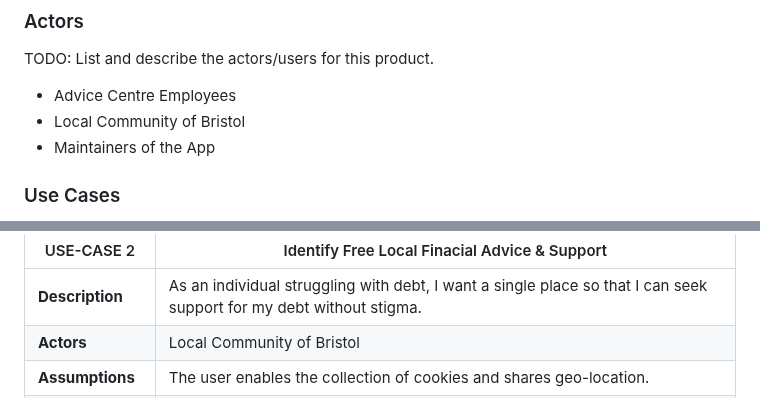
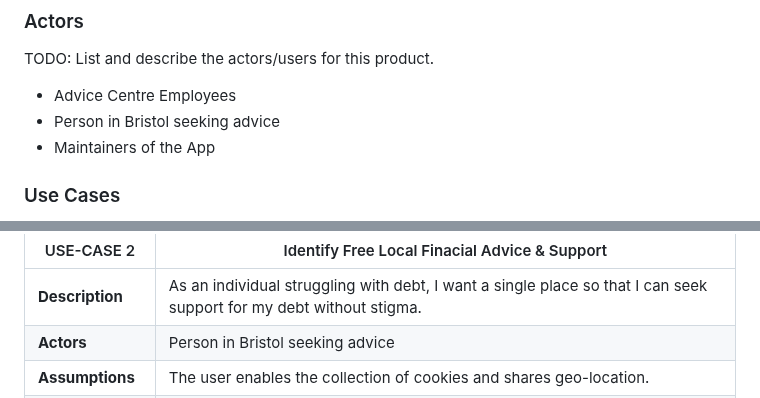
Before and after one commit to starphillips/BristolOpenData, a Markdown page: docs/requirements.md, 2 parts joined by grey strips. Drawn GitHub-style.

```diff
--- a/docs/requirements.md
+++ b/docs/requirements.md
@@ -15,7 +15,7 @@ As a person living in Bristol during the cost of living crisis, I would like a p
 TODO: List and describe the actors/users for this product.
 
 - Advice Centre Employees
-- Local Community of Bristol
+- Person in Bristol seeking advice
 - Maintainers of the App
 
 ### Use Cases
@@ -36,7 +36,7 @@ TODO: Describe each use case (at least one per team member).
 | USE-CASE 2 | Identify Free Local Finacial Advice & Support |
 | -------------------------------------- | ------------------- |
 | **Description** | As an individual struggling with debt, I want a single place so that I can seek support for my debt without stigma.
-| **Actors** | Local Community of Bristol
+| **Actors** | Person in Bristol seeking advice
 | **Assumptions** | The user enables the collection of cookies and shares geo-location.
 | **Steps** | <ol><li> Search Keyword - e.g., Debt</li><li> Give Permission to use my location</li> <li> Centre map on user</li> <li> Add markers for locations in proximity to user in relation to the advice type they've selected</li> <li> Generate route to selected location using local software</li> </ol>
 | **Variations** | User may not specify advice type and so all centres within proximity should be displayed. |
```
